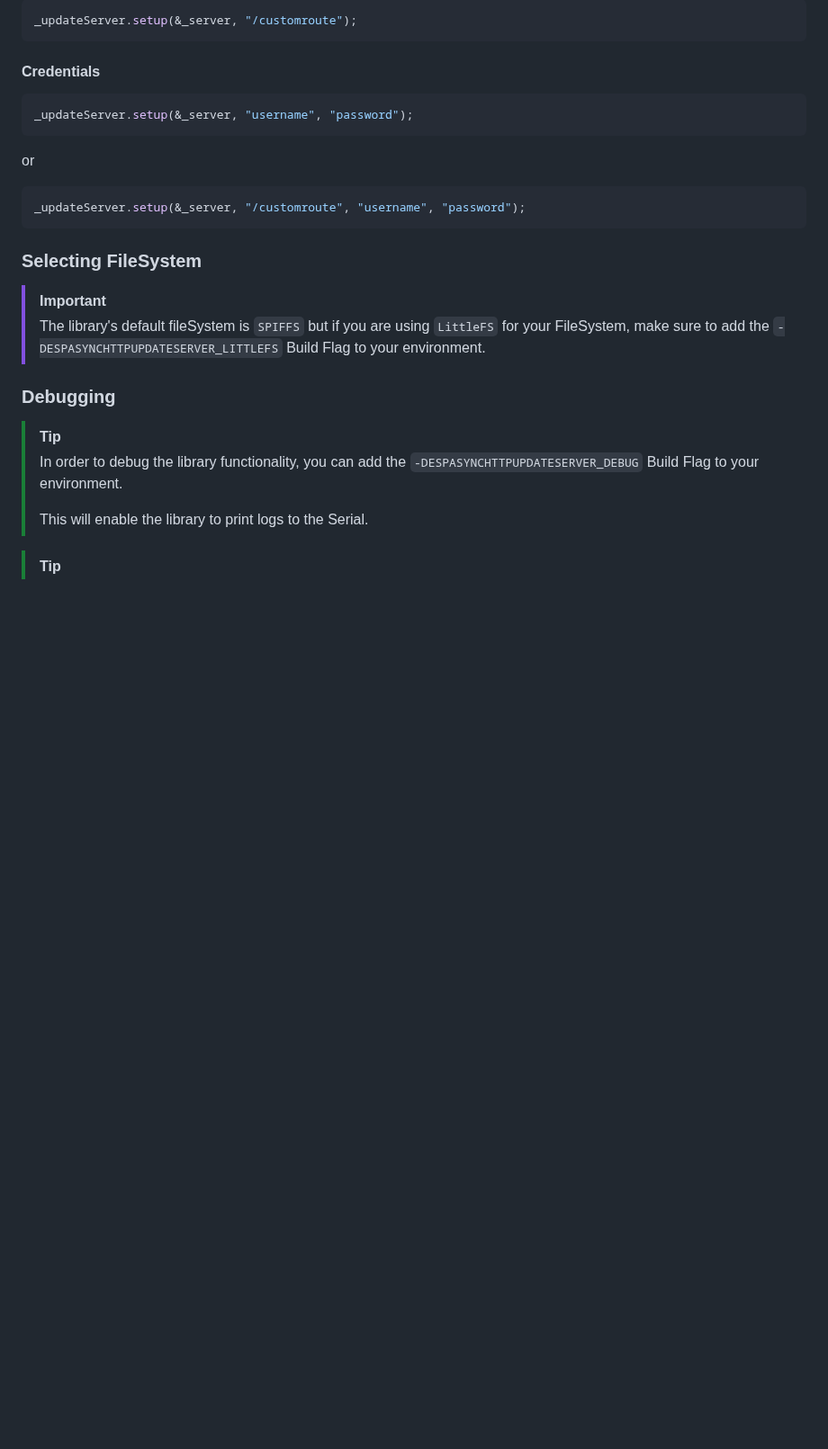
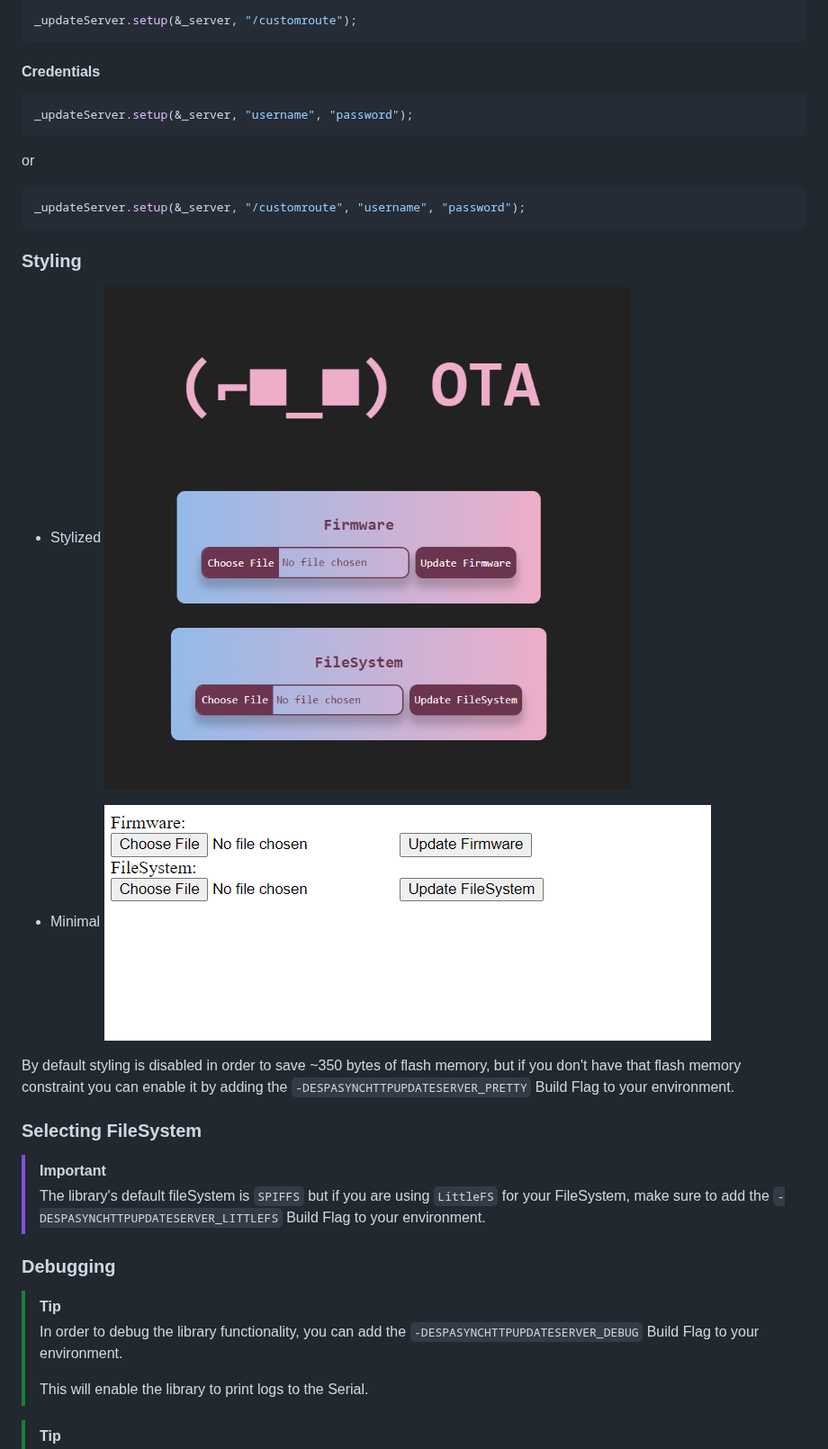
Before and after one commit to IPdotSetAF/ESPAsyncHTTPUpdateServer, a Markdown page: README.md, the part around one of its changes. Shown at 90% size. GitHub-like rendering; pictures changed too: image-2.png (added), image-3.png (added); blank space fills up the shorter version.

````diff
--- a/README.md
+++ b/README.md
@@ -70,6 +73,15 @@ or
 _updateServer.setup(&_server, "/customroute", "username", "password");
 ```
 
+### Styling
+- Stylized
+![Stylized OTA Page](image-2.png)
+
+- Minimal
+![alt text](image-3.png)
+
+By default styling is disabled in order to save ~350 bytes of flash memory, but if you don't have that flash memory constraint you can enable it by adding the `-DESPASYNCHTTPUPDATESERVER_PRETTY` Build Flag to your environment.
+
 ### Selecting FileSystem
 > [!IMPORTANT]
 > The library's default fileSystem is `SPIFFS` but if you are using `LittleFS` for your FileSystem, make sure to add the `-DESPASYNCHTTPUPDATESERVER_LITTLEFS` Build Flag to your environment.
````
Also changed, not shown: other parts of README.md (+3 -0 lines), 1 other file.
